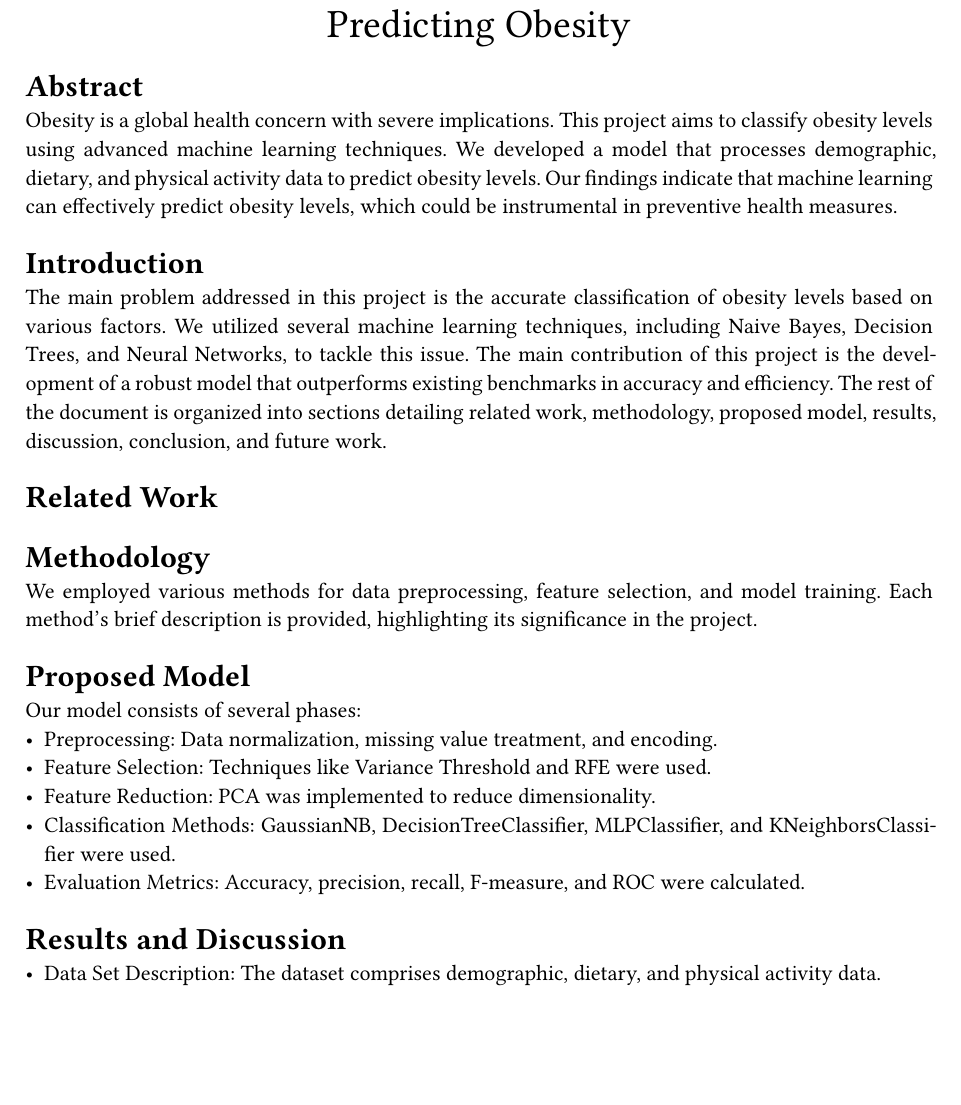
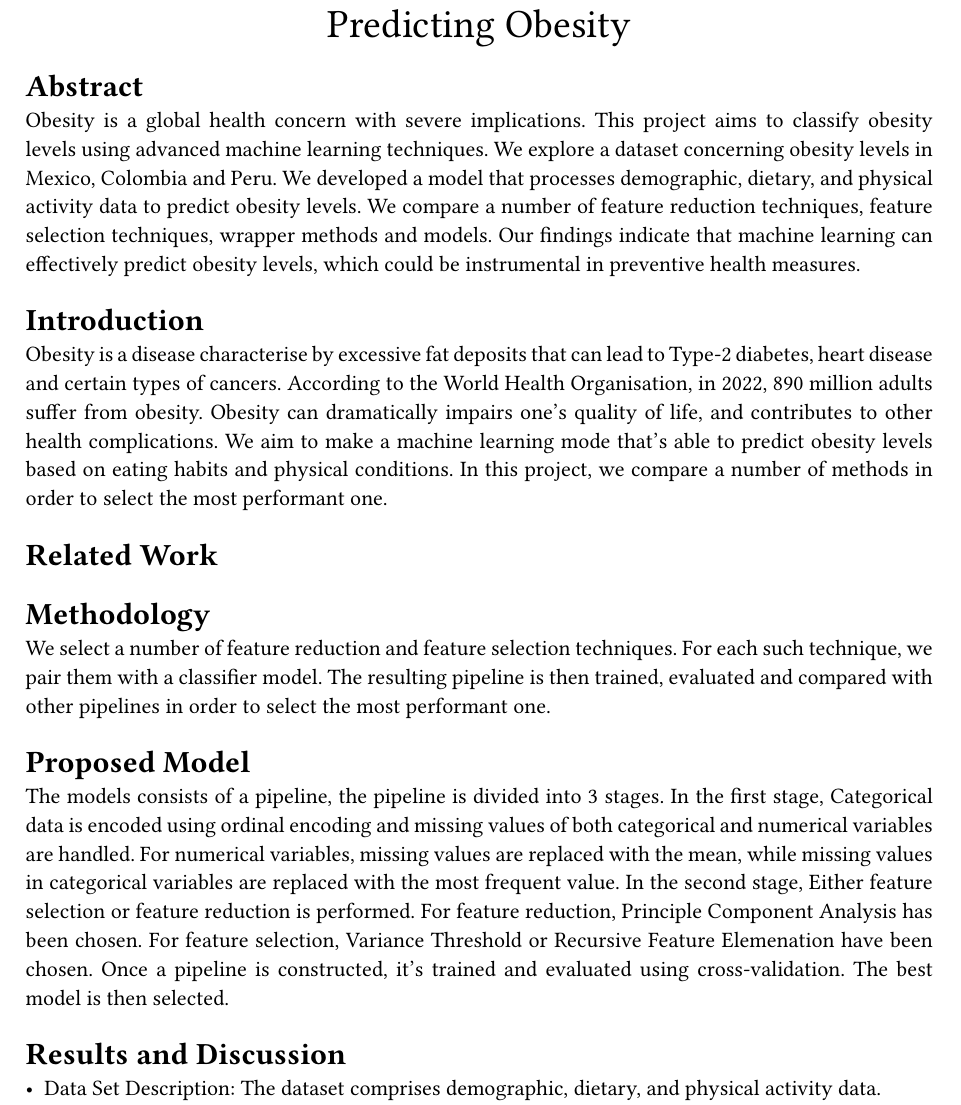
Before and after one commit to CoderEx24/csc425-project, a Typst document (paper.typ): part of the page before the commit and part of page 1 of 2 after it, cut so that both start at the same text, the shorter picture padded with empty space. Compiled offline with Typst 0.15.

Commit message:
some changes to code

```diff
--- a/paper.typ
+++ b/paper.typ
@@ -6,36 +6,53 @@
 
 = Abstract
 Obesity is a global health concern with severe implications. This project aims to classify obesity
-levels using advanced machine learning techniques. We developed a model that processes
-demographic, dietary, and physical activity data to predict obesity levels. Our findings indicate
+levels using advanced machine learning techniques.
+We explore a dataset concerning obesity levels in Mexico, Colombia and Peru.
+We developed a model that processes
+demographic, dietary, and physical activity data to predict obesity levels.
+We compare a number of feature reduction techniques, feature selection techniques, wrapper methods
+and models.
+Our findings indicate
 that machine learning can effectively predict obesity levels, which could be instrumental in
 preventive health measures.
 /*
-We explore a dataset concerning obesity levels in Mexico, Colombia and Peru.
 The dataset consists of data regarding physical attributes like weight, height and gender,
 and data regarding habits like smoking.
 We compare a number of feature reduction techniques, feature selection techniques, wrapper methods
 and models. Then, all combinations of the aforementioned are evaluated by cross-validation.
 */
 = Introduction
+Obesity is a disease characterise by excessive fat deposits
+that can lead to Type-2 diabetes, heart disease and certain types of cancers.
+According to the World Health Organisation, in 2022, 890 million adults suffer from obesity.
+Obesity can dramatically impairs one's quality of life, and contributes to other health complications.
+We aim to make a machine learning mode that's able to predict obesity levels based on eating habits
+and physical conditions.
+In this project, we compare a number of methods in order to select the most performant one.
+/*
 The main problem addressed in this project is the accurate classification of obesity levels based
 on various factors. We utilized several machine learning techniques, including Naive Bayes,
 Decision Trees, and Neural Networks, to tackle this issue. The main contribution of this project
 is the development of a robust model that outperforms existing benchmarks in accuracy and
 efficiency. The rest of the document is organized into sections detailing related work,
 methodology, proposed model, results, discussion, conclusion, and future work.
+*/
 = Related Work
 = Methodology
-We employed various methods for data preprocessing, feature selection, and model training.
-Each method’s brief description is provided, highlighting its significance in the project.
+We select a number of feature reduction and feature selection techniques.
+For each such technique, we pair them with a classifier model.
+The resulting pipeline is then trained, evaluated and compared with other pipelines in order to
+select the most performant one.
 = Proposed Model
-Our model consists of several phases:
-- Preprocessing: Data normalization, missing value treatment, and encoding.
-- Feature Selection: Techniques like Variance Threshold and RFE were used.
-- Feature Reduction: PCA was implemented to reduce dimensionality.
-- Classification Methods: GaussianNB, DecisionTreeClassifier, MLPClassifier, and
-  KNeighborsClassifier were used.
-- Evaluation Metrics: Accuracy, precision, recall, F-measure, and ROC were calculated.
+The models consists of a pipeline, the pipeline is divided into 3 stages.
+In the first stage, Categorical data is encoded using ordinal encoding and missing values of both
+categorical and numerical variables are handled. For numerical variables, missing values are replaced
+with the mean, while missing values in categorical variables are replaced with the most frequent value.
+In the second stage, Either feature selection or feature reduction is performed.
+For feature reduction, Principle Component Analysis has been chosen.
+For feature selection, Variance Threshold or Recursive Feature Elemenation have been chosen.
+Once a pipeline is constructed, it's trained and evaluated using cross-validation.
+The best model is then selected.
 /*
 We use data that's been published by Fabio Mendoza Palechor and Alexis De la Hoz Manotas.
 23% of the data are original, while the rest has been synthesised using Synthetic Minority Oversampling Technique
```
Also changed, not shown: 1 other file.
